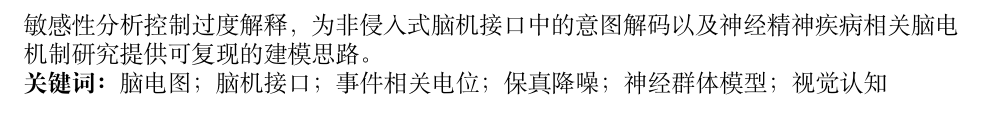
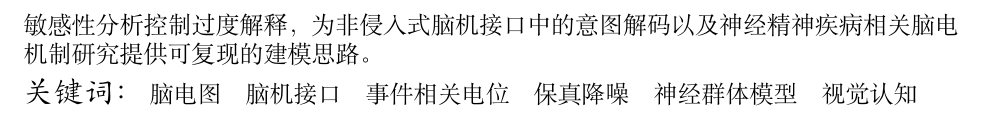
Before and after one commit to txswde/math-computition, a LaTeX thesis (paper/main.tex, which reads paper/sections/01_abstract.tex): part of page 3 of 9, cut so that both start at the same text. Compiled offline with XeLaTeX; a missing font is replaced by an installed copy or a similar font.

Commit message:
paper: adapt abstract to gmcm template keywords

```diff
--- a/paper/sections/01_abstract.tex
+++ b/paper/sections/01_abstract.tex
@@ -10,6 +10,6 @@
 
 最后，本文形成由\textbf{观测层、机制层与认知层}逐级递进的脑电计算模型体系：问题一解决“如何从强噪声中可靠提取弱视觉响应”，问题二回答“视觉刺激如何经神经群体活动形成头皮EEG”，问题三进一步讨论“视觉信息如何与记忆状态耦合形成认知过程”。该框架强调模型输出必须能够回到真实脑电数据进行定量检验，并通过保真约束、留出验证和敏感性分析控制过度解释，为非侵入式脑机接口中的意图解码以及神经精神疾病相关脑电机制研究提供可复现的建模思路。
 
-\noindent\textbf{关键词：}脑电图；脑机接口；事件相关电位；保真降噪；神经群体模型；视觉认知
+\keywords{脑电图\quad 脑机接口\quad 事件相关电位\quad 保真降噪\quad 神经群体模型\quad 视觉认知}
 
 \end{abstract}
```
